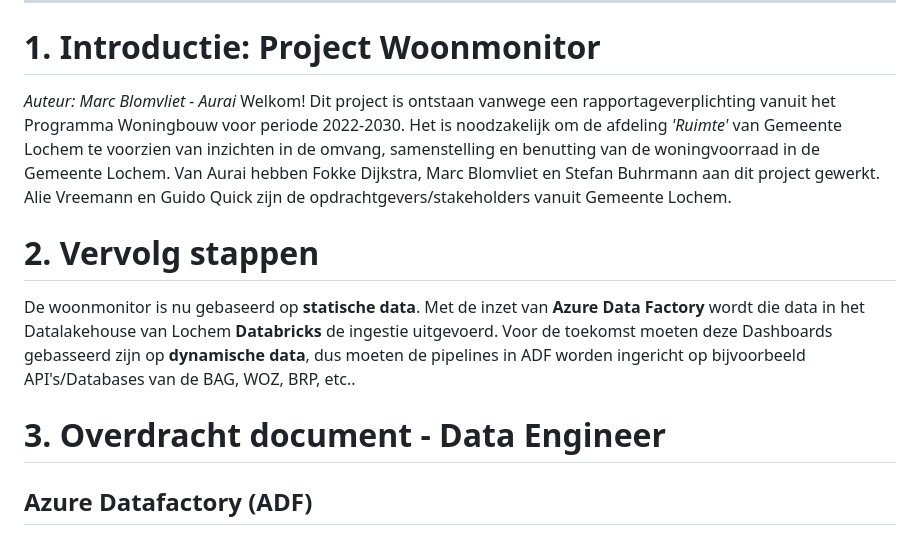
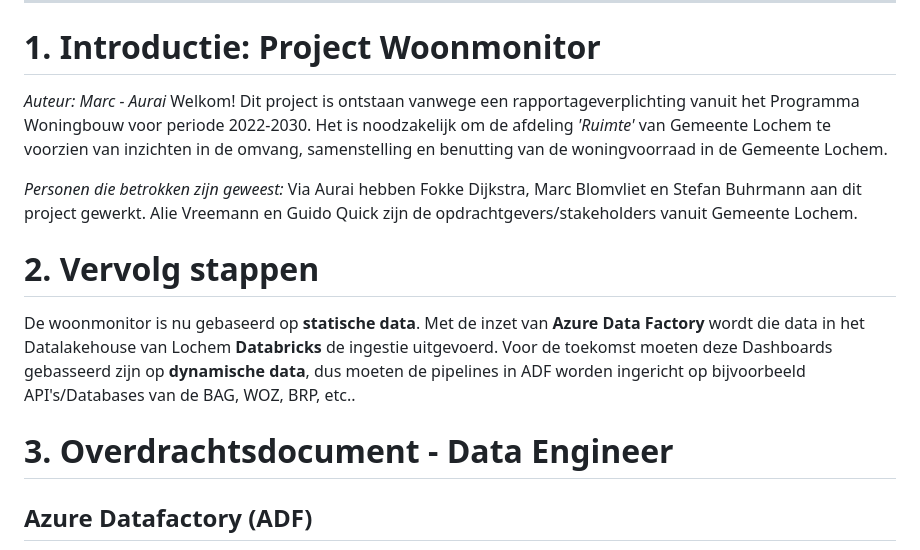
Before and after one commit to Gemeente-Lochem/Documentatie_woonmonitor, a Markdown page: docs/README.md, the part around the change printed below. GitHub-like rendering.

```diff
--- a/docs/README.md
+++ b/docs/README.md
@@ -4,10 +4,12 @@
 <hr>
 
 # 1. Introductie: Project Woonmonitor
-*Auteur: Marc Blomvliet - Aurai*</br>
+*Auteur: Marc - Aurai*</br>
 Welkom!
 Dit project is ontstaan vanwege een rapportageverplichting vanuit het Programma Woningbouw voor periode 2022-2030. Het is noodzakelijk om de afdeling *'Ruimte'* van Gemeente Lochem te voorzien van inzichten in de omvang, samenstelling en benutting van de woningvoorraad in de Gemeente Lochem.
-Van Aurai hebben Fokke Dijkstra, Marc Blomvliet en Stefan Buhrmann aan dit project gewerkt.
+
+*Personen die betrokken zijn geweest:* </br>
+Via Aurai hebben Fokke Dijkstra, Marc Blomvliet en Stefan Buhrmann aan dit project gewerkt.
 Alie Vreemann en Guido Quick zijn de opdrachtgevers/stakeholders vanuit Gemeente Lochem.
 
 # 2. Vervolg stappen
@@ -15,7 +17,7 @@ De woonmonitor is nu gebaseerd op **statische data**. Met de inzet van **Azure D
 Voor de toekomst moeten deze Dashboards gebasseerd zijn op **dynamische data**, dus moeten de pipelines in ADF worden ingericht op bijvoorbeeld API's/Databases van de BAG, WOZ, BRP, etc..
 
 
-# 3. Overdracht document - Data Engineer
+# 3. Overdrachtsdocument - Data Engineer
 
 ## Azure Datafactory (ADF)
 
```
Also changed, not shown: other parts of docs/README.md (+35 -1 lines), docs/assets/images/cbs_pipelines_adf.png (added), 5 other files.
